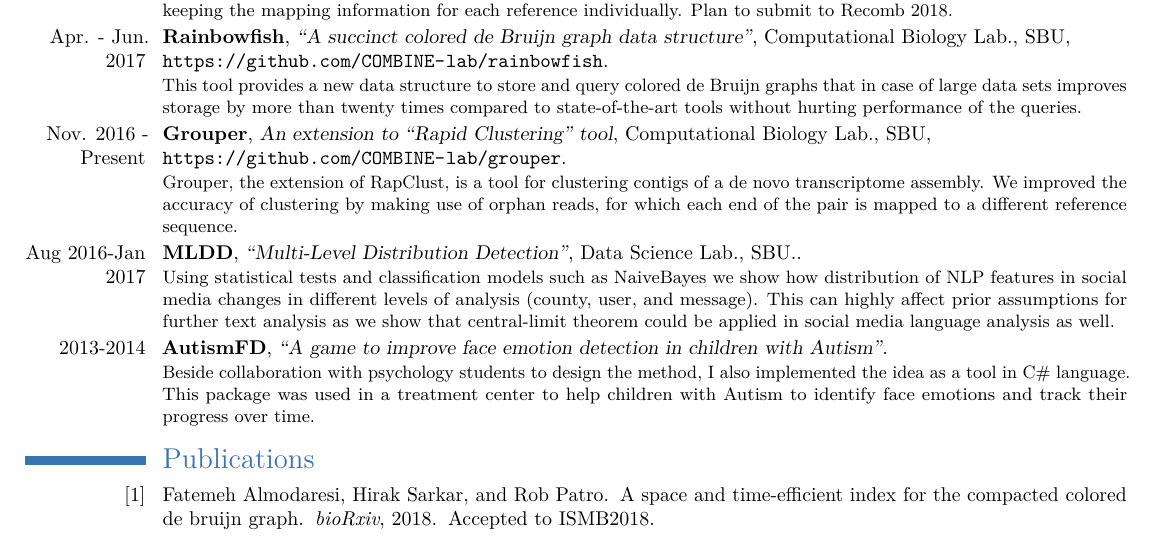
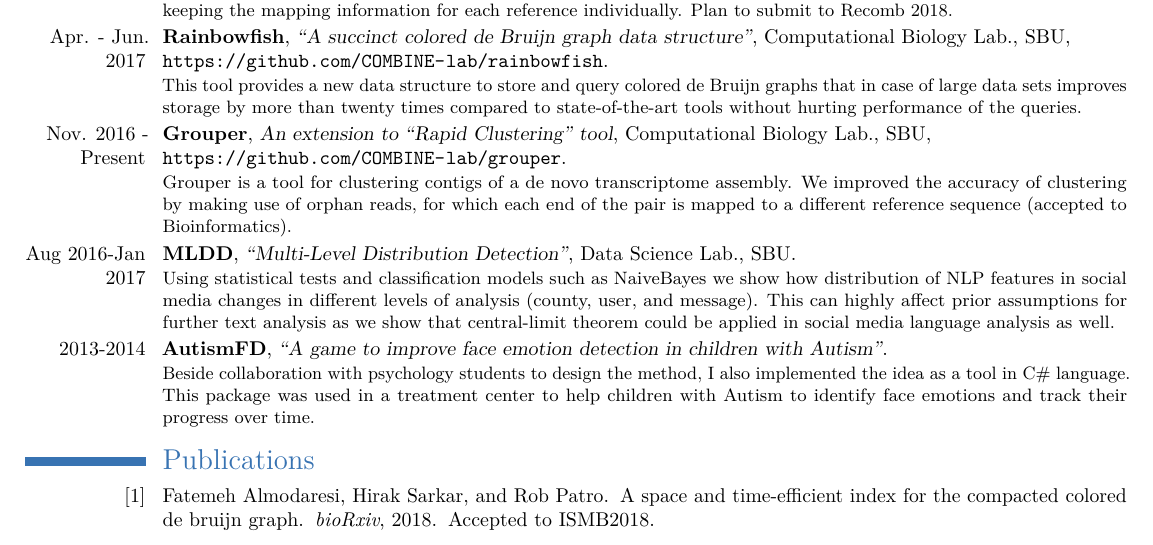
Before and after one commit to fataltes/cv, a LaTeX CV (CV.tex): part of page 1 of 2, cut so that both start at the same text. Compiled offline with pdfLaTeX.

Commit message:
Minor updates

```diff
--- a/CV.tex
+++ b/CV.tex
@@ -98,8 +98,8 @@
 \cventry{Jun. 2017 - Present}{Pufferfish}{``A space and time-efficient compacted de Bruijn graph index''}{Computational Biology Lab., SBU}
 {\newline{} \url{https://github.com/COMBINE-lab/pufferfish}}{Pufferfish is an efficient data structure for indexing colored compacted de Bruijn graphs. This tool can achieve a balance between time and space resources by making use of succinct data structures and minimum perfect hash function. Pufferfish provides the underlying data structure for mapping short sequencing reads to a huge population of references while keeping the mapping information for each reference individually. Plan to submit to Recomb 2018.}
 \cventry{Apr. - Jun. 2017}{Rainbowfish}{``A succinct colored de Bruijn graph data structure''}{Computational Biology Lab., SBU}{\newline{} \url{https://github.com/COMBINE-lab/rainbowfish}}{This tool provides a new data structure to store and query colored de Bruijn graphs that in case of large data sets improves storage by more than twenty times compared to state-of-the-art tools without hurting performance of the queries.}
-\cventry{Nov. 2016 - Present}{Grouper}{An extension to ``Rapid Clustering'' tool}{Computational Biology Lab., SBU}{\newline{} \url{https://github.com/COMBINE-lab/grouper}}{Grouper, the extension of RapClust, is a tool for clustering contigs of a de novo transcriptome assembly. We improved the accuracy of clustering by making use of orphan reads, for which each end of the pair is mapped to a different reference sequence.}
-\cventry{Aug 2016-Jan 2017}{MLDD}{``Multi-Level Distribution Detection''}{Data Science Lab., SBU.}{}{Using statistical tests and classification models such as NaiveBayes we show how distribution of NLP features in social media changes in different levels of analysis (county, user, and message). This can highly affect prior assumptions for further text analysis as we show that central-limit theorem could be applied in social media language analysis as well.}
+\cventry{Nov. 2016 - Present}{Grouper}{An extension to ``Rapid Clustering'' tool}{Computational Biology Lab., SBU}{\newline{} \url{https://github.com/COMBINE-lab/grouper}}{Grouper is a tool for clustering contigs of a de novo transcriptome assembly. We improved the accuracy of clustering by making use of orphan reads, for which each end of the pair is mapped to a different reference sequence (accepted to Bioinformatics).}
+\cventry{Aug 2016-Jan 2017}{MLDD}{``Multi-Level Distribution Detection''}{Data Science Lab., SBU}{}{Using statistical tests and classification models such as NaiveBayes we show how distribution of NLP features in social media changes in different levels of analysis (county, user, and message). This can highly affect prior assumptions for further text analysis as we show that central-limit theorem could be applied in social media language analysis as well.}
 \cventry{2013-2014}{AutismFD}{``A game to improve face emotion detection in children with Autism''}{}{}{Beside collaboration with psychology students to design the method, I also implemented the idea as a tool in C\# language. This package was used in a treatment center to help children with Autism to identify face emotions and track their progress over time.}
 %\cventry{2012-2013}{PersonalityMatcher}{``Improve students’ educational condition via detecting best friendship communities'' project}{IUST}{\newline{}Under the supervision of Professors Jahed \& Mozayani}{We designed and developed a multi-agent system in Netlogo environment based on NEO personality questionnaire.}
 
```
Also changed, not shown: CV.bbl, CV.pdf, 6 other files.
